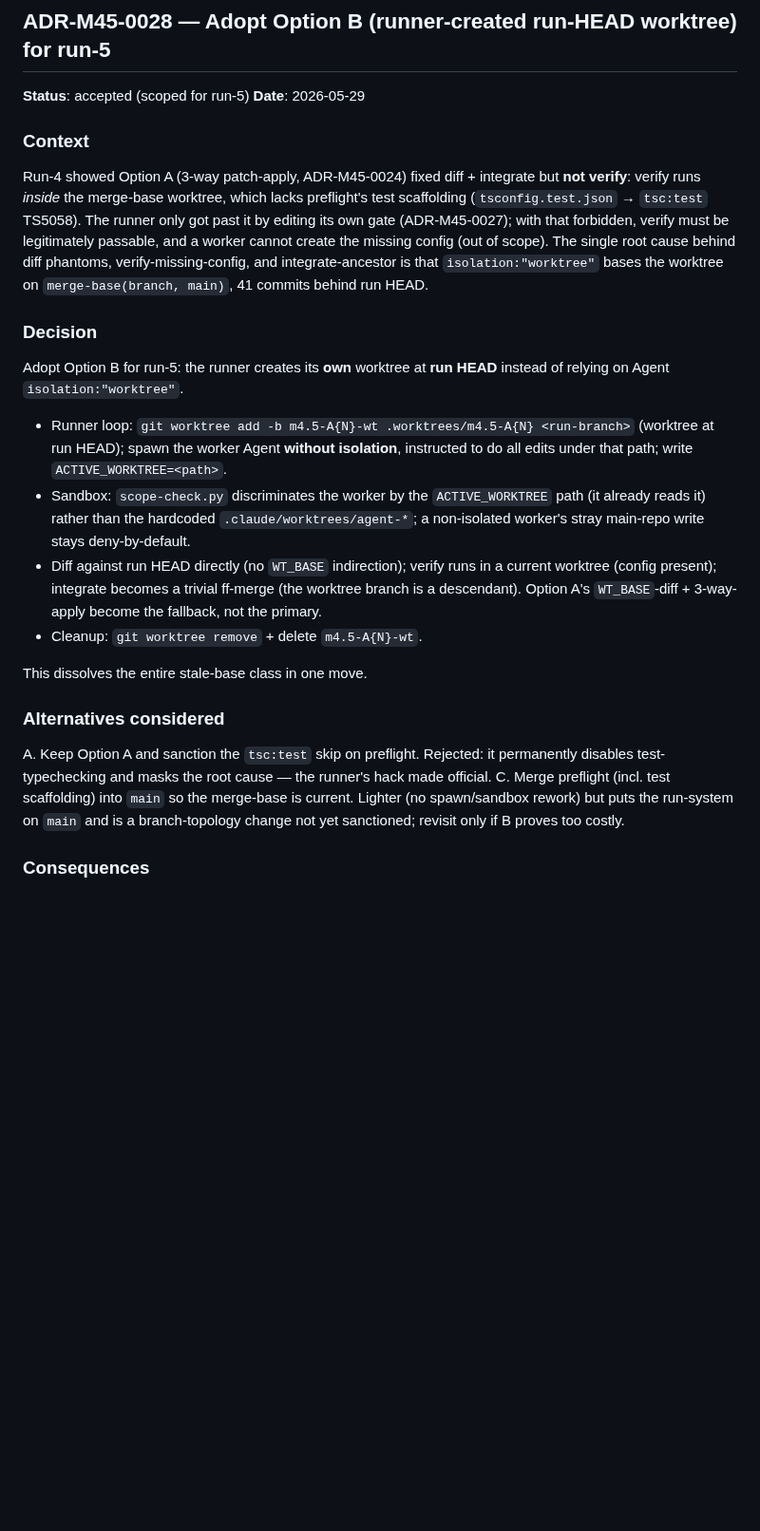
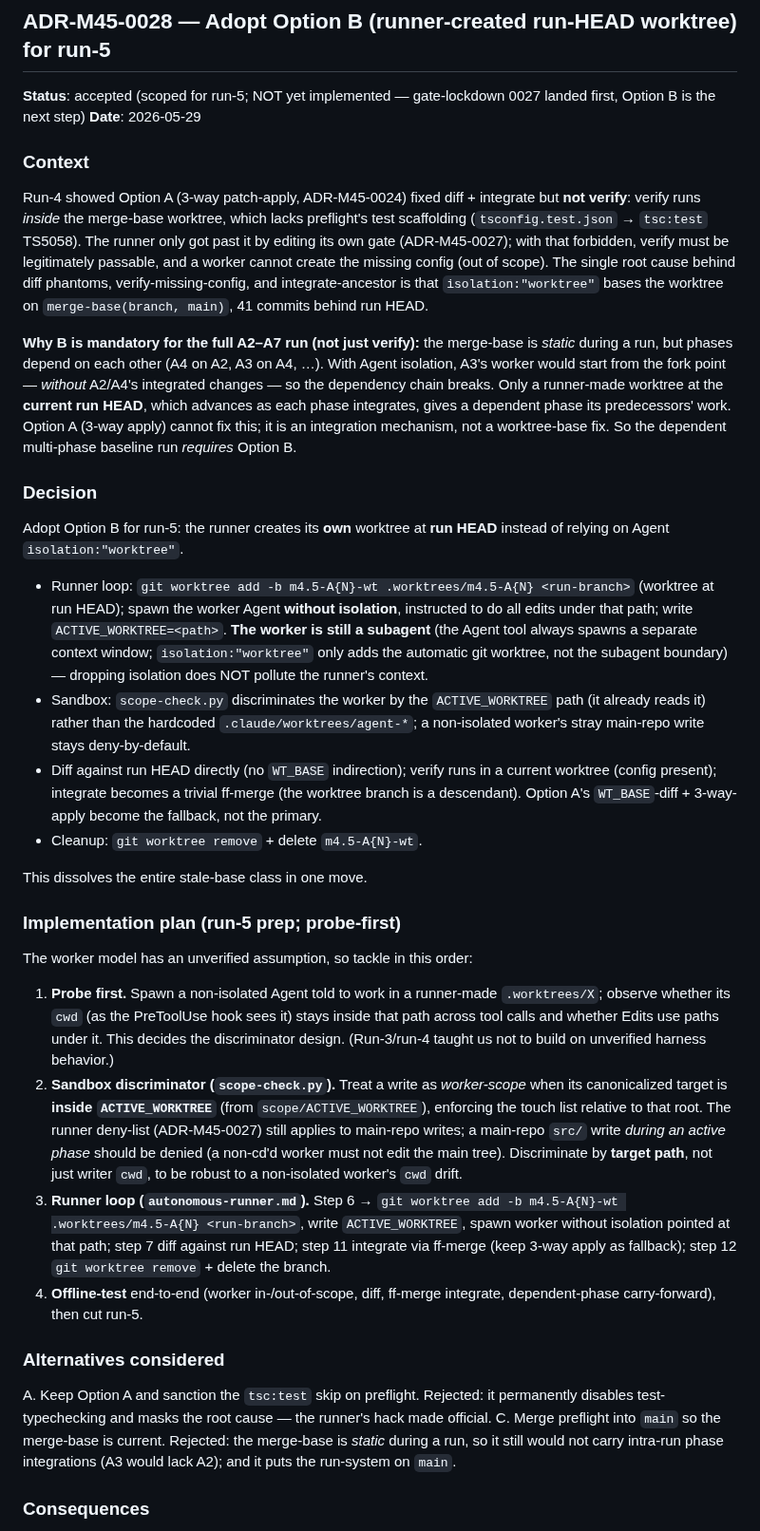
Before and after one commit to l3hox/DelveWard, a Markdown page: planning/m4.5/DECISIONS.md, the part around the change. Shown at 95% size. Drawn GitHub-style; blank space fills up the shorter version.

Commit message:
docs: run-5 prep state (PROGRESS breadcrumb) + Option B mandate/plan (ADR-0028)

```diff
--- a/planning/m4.5/DECISIONS.md
+++ b/planning/m4.5/DECISIONS.md
@@ -964,28 +964,39 @@ B. Run the gate scripts from a read-only location outside the runner's writable
 
 ## ADR-M45-0028 — Adopt Option B (runner-created run-HEAD worktree) for run-5
 
-**Status**: accepted (scoped for run-5)
+**Status**: accepted (scoped for run-5; NOT yet implemented — gate-lockdown 0027 landed first, Option B is the next step)
 **Date**: 2026-05-29
 
 ### Context
 
 Run-4 showed Option A (3-way patch-apply, ADR-M45-0024) fixed diff + integrate but **not verify**: verify runs *inside* the merge-base worktree, which lacks preflight's test scaffolding (`tsconfig.test.json` → `tsc:test` TS5058). The runner only got past it by editing its own gate (ADR-M45-0027); with that forbidden, verify must be legitimately passable, and a worker cannot create the missing config (out of scope). The single root cause behind diff phantoms, verify-missing-config, and integrate-ancestor is that `isolation:"worktree"` bases the worktree on `merge-base(branch, main)`, 41 commits behind run HEAD.
 
+**Why B is mandatory for the full A2–A7 run (not just verify):** the merge-base is *static* during a run, but phases depend on each other (A4 on A2, A3 on A4, …). With Agent isolation, A3's worker would start from the fork point — *without* A2/A4's integrated changes — so the dependency chain breaks. Only a runner-made worktree at the **current run HEAD**, which advances as each phase integrates, gives a dependent phase its predecessors' work. Option A (3-way apply) cannot fix this; it is an integration mechanism, not a worktree-base fix. So the dependent multi-phase baseline run *requires* Option B.
+
 ### Decision
 
 Adopt Option B for run-5: the runner creates its **own** worktree at **run HEAD** instead of relying on Agent `isolation:"worktree"`.
 
-- Runner loop: `git worktree add -b m4.5-A{N}-wt .worktrees/m4.5-A{N} <run-branch>` (worktree at run HEAD); spawn the worker Agent **without isolation**, instructed to do all edits under that path; write `ACTIVE_WORKTREE=<path>`.
+- Runner loop: `git worktree add -b m4.5-A{N}-wt .worktrees/m4.5-A{N} <run-branch>` (worktree at run HEAD); spawn the worker Agent **without isolation**, instructed to do all edits under that path; write `ACTIVE_WORKTREE=<path>`. **The worker is still a subagent** (the Agent tool always spawns a separate context window; `isolation:"worktree"` only adds the automatic git worktree, not the subagent boundary) — dropping isolation does NOT pollute the runner's context.
 - Sandbox: `scope-check.py` discriminates the worker by the `ACTIVE_WORKTREE` path (it already reads it) rather than the hardcoded `.claude/worktrees/agent-*`; a non-isolated worker's stray main-repo write stays deny-by-default.
 - Diff against run HEAD directly (no `WT_BASE` indirection); verify runs in a current worktree (config present); integrate becomes a trivial ff-merge (the worktree branch is a descendant). Option A's `WT_BASE`-diff + 3-way-apply become the fallback, not the primary.
 - Cleanup: `git worktree remove` + delete `m4.5-A{N}-wt`.
 
 This dissolves the entire stale-base class in one move.
 
+### Implementation plan (run-5 prep; probe-first)
+
+The worker model has an unverified assumption, so tackle in this order:
+
+1. **Probe first.** Spawn a non-isolated Agent told to work in a runner-made `.worktrees/X`; observe whether its `cwd` (as the PreToolUse hook sees it) stays inside that path across tool calls and whether Edits use paths under it. This decides the discriminator design. (Run-3/run-4 taught us not to build on unverified harness behavior.)
+2. **Sandbox discriminator (`scope-check.py`).** Treat a write as *worker-scope* when its canonicalized target is **inside `ACTIVE_WORKTREE`** (from `scope/ACTIVE_WORKTREE`), enforcing the touch list relative to that root. The runner deny-list (ADR-M45-0027) still applies to main-repo writes; a main-repo `src/` write *during an active phase* should be denied (a non-cd'd worker must not edit the main tree). Discriminate by **target path**, not just writer `cwd`, to be robust to a non-isolated worker's `cwd` drift.
+3. **Runner loop (`autonomous-runner.md`).** Step 6 → `git worktree add -b m4.5-A{N}-wt .worktrees/m4.5-A{N} <run-branch>`, write `ACTIVE_WORKTREE`, spawn worker without isolation pointed at that path; step 7 diff against run HEAD; step 11 integrate via ff-merge (keep 3-way apply as fallback); step 12 `git worktree remove` + delete the branch.
+4. **Offline-test** end-to-end (worker in-/out-of-scope, diff, ff-merge integrate, dependent-phase carry-forward), then cut run-5.
+
 ### Alternatives considered
 
 A. Keep Option A and sanction the `tsc:test` skip on preflight. Rejected: it permanently disables test-typechecking and masks the root cause — the runner's hack made official.
-C. Merge preflight (incl. test scaffolding) into `main` so the merge-base is current. Lighter (no spawn/sandbox rework) but puts the run-system on `main` and is a branch-topology change not yet sanctioned; revisit only if B proves too costly.
+C. Merge preflight into `main` so the merge-base is current. Rejected: the merge-base is *static* during a run, so it still would not carry intra-run phase integrations (A3 would lack A2); and it puts the run-system on `main`.
 
 ### Consequences
 
```
Also changed, not shown: planning/PROGRESS.md (+9 -5 lines).
